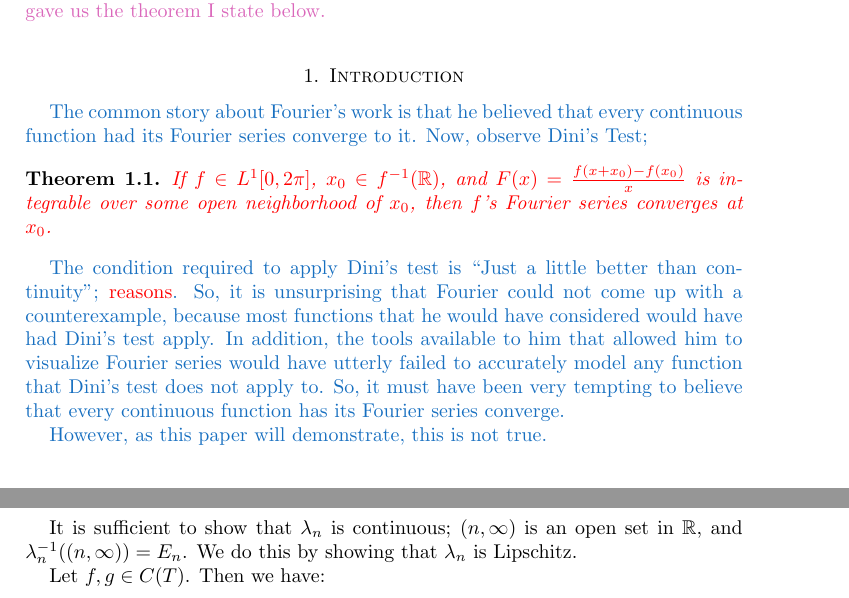
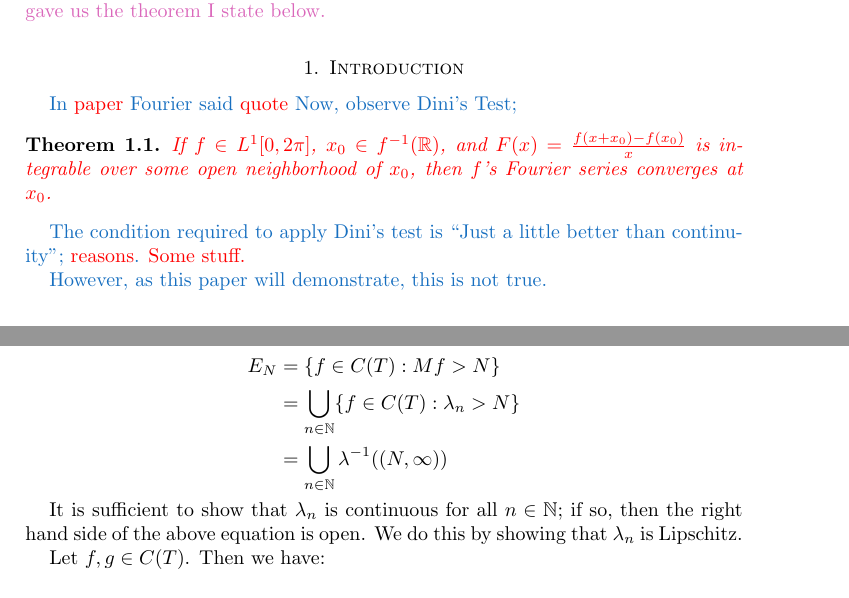
Before and after one commit to SlickMathDebater/SeniorHonorsThesis, a LaTeX thesis (Thesis/Thesis/Thesis.tex): two parts of pages 1 and 4 of 7 before the commit and two parts of pages 1 and 5 of 7 after it, joined at a grey line, cut so that both start at the same text. Compiled offline with pdfLaTeX.

Commit message:
Second Draft
Rechecked some of the Old Man's comments.

```diff
--- a/Thesis/Thesis/Thesis.tex
+++ b/Thesis/Thesis/Thesis.tex
@@ -185,7 +185,7 @@ There exists a continuous function whose Fourier series diverges at a point.
 %Explain how missing this gap makes sense given the tools Fourier had.
 %It look like it do but it don't.
 
-\colorcomment{RoyalBlue}{The common story about Fourier's work is that he believed that every continuous function had its Fourier series converge to it.
+\colorcomment{RoyalBlue}{In \colorcomment{red}{paper} Fourier said \colorcomment{red}{quote}
 Now, observe Dini's Test;}
 
 \begin{thm}
@@ -193,9 +193,7 @@ Now, observe Dini's Test;}
 \end{thm}
 
 \colorcomment{RoyalBlue}{The condition required to apply Dini's test is ``Just a little better than continuity''; \colorcomment{red}{reasons}.
-So, it is unsurprising that Fourier could not come up with a counterexample, because most functions that he would have considered would have had Dini's test apply.
-In addition, the tools available to him that allowed him to visualize Fourier series would have utterly failed to accurately model any function that Dini's test does not apply to.
-So, it must have been very tempting to believe that every continuous function has its Fourier series converge.}
+\colorcomment{red}{Some stuff.}}
 
 \colorcomment{RoyalBlue}{However, as this paper will demonstrate, this is not true.}
 
@@ -385,7 +381,15 @@ Consider $\la_n: C(T) \to \R$ given by
 \la_n(f) = S_n(f,0)
 \end{displaymath}
 
-It is sufficient to show that $\la_n$ is continuous; $(n, \infty)$ is an open set in $\R$, and $\la_n^{-1}((n, \infty)) = E_n$.
+Now, consider the following:
+
+\begin{align*}
+E_N &= \{f \in C(T): Mf> N\} \\
+&= \bigcup\limits_{n \in \N} \{f \in C(T) : \la_n > N\}\\
+&= \bigcup\limits_{n \in \N} \la^{-1}((N, \infty))
+\end{align*}
+
+It is sufficient to show that $\la_n$ is continuous for all $n \in \N$; if so, then the right hand side of the above equation is open.
 We do this by showing that $\la_n$ is Lipschitz.
 
 Let $f, g \in C(T)$. Then we have:
```
Also changed, not shown: Thesis/Thesis/Thesis.tex (23 more changed lines).
